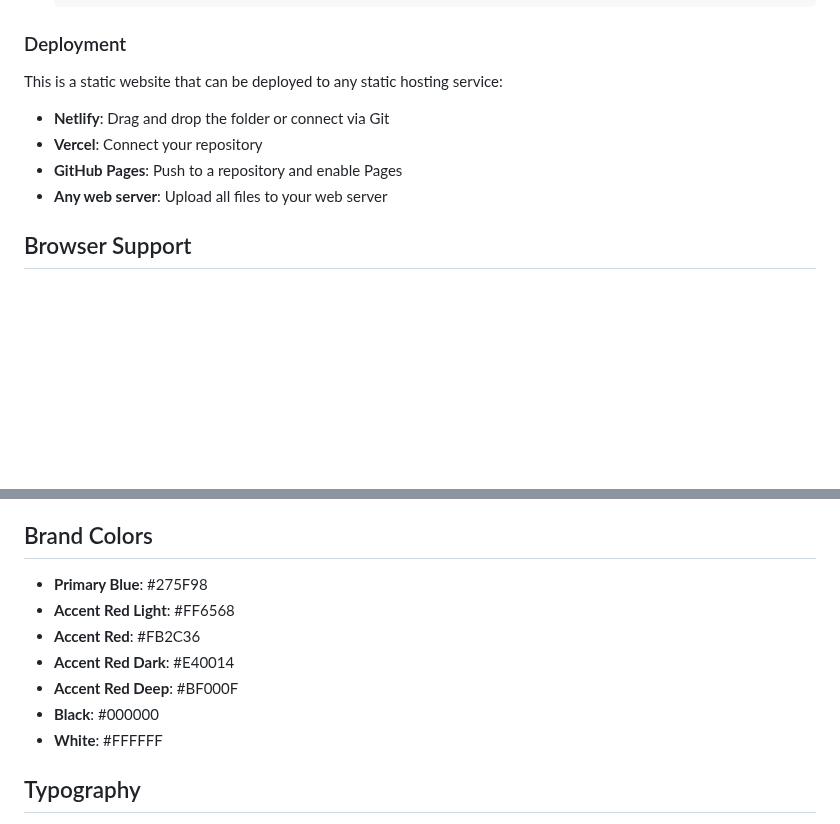
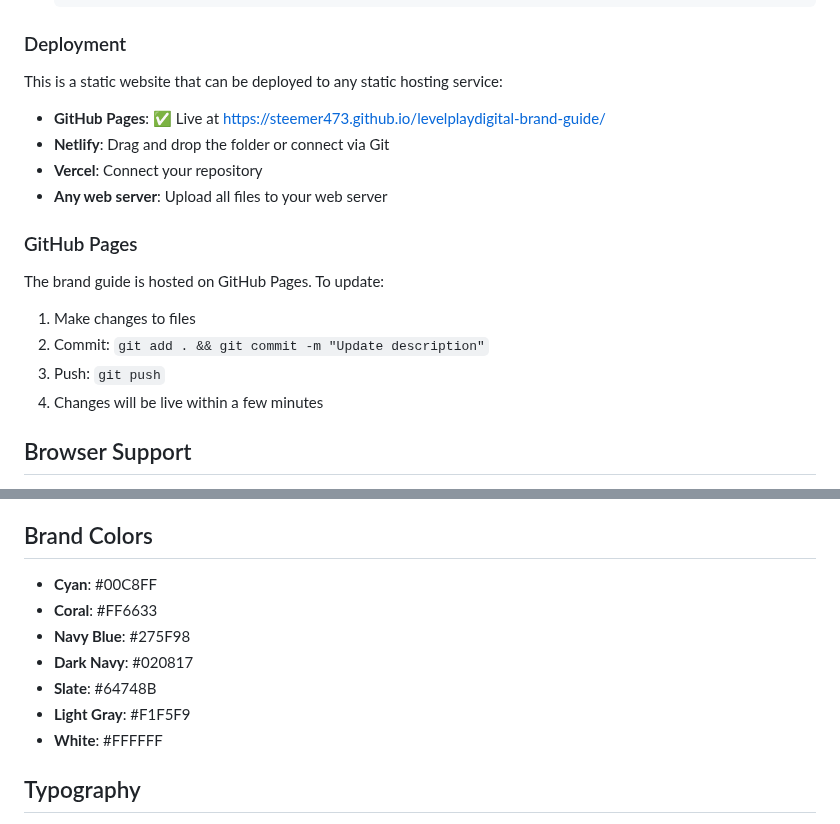
Before and after one commit to steemer473/levelplaydigital-brand-guide, a Markdown page: README.md, 2 parts joined by grey strips. GitHub-like rendering; blank space fills up the shorter version.

Commit message:
Update README with GitHub Pages URL and deployment instructions

```diff
--- a/README.md
+++ b/README.md
@@ -54,10 +54,18 @@ brandkit20/
 
 This is a static website that can be deployed to any static hosting service:
 
+- **GitHub Pages**: ✅ Live at [https://steemer473.github.io/levelplaydigital-brand-guide/](https://steemer473.github.io/levelplaydigital-brand-guide/)
 - **Netlify**: Drag and drop the folder or connect via Git
 - **Vercel**: Connect your repository
-- **GitHub Pages**: Push to a repository and enable Pages
 - **Any web server**: Upload all files to your web server
+
+### GitHub Pages
+
+The brand guide is hosted on GitHub Pages. To update:
+1. Make changes to files
+2. Commit: `git add . && git commit -m "Update description"`
+3. Push: `git push`
+4. Changes will be live within a few minutes
 
 ## Browser Support
 
@@ -89,12 +97,12 @@ This is a static website that can be deployed to any static hosting service:
 
 ## Brand Colors
 
-- **Primary Blue**: #275F98
-- **Accent Red Light**: #FF6568
-- **Accent Red**: #FB2C36
-- **Accent Red Dark**: #E40014
-- **Accent Red Deep**: #BF000F
-- **Black**: #000000
+- **Cyan**: #00C8FF
+- **Coral**: #FF6633
+- **Navy Blue**: #275F98
+- **Dark Navy**: #020817
+- **Slate**: #64748B
+- **Light Gray**: #F1F5F9
 - **White**: #FFFFFF
 
 ## Typography
```
